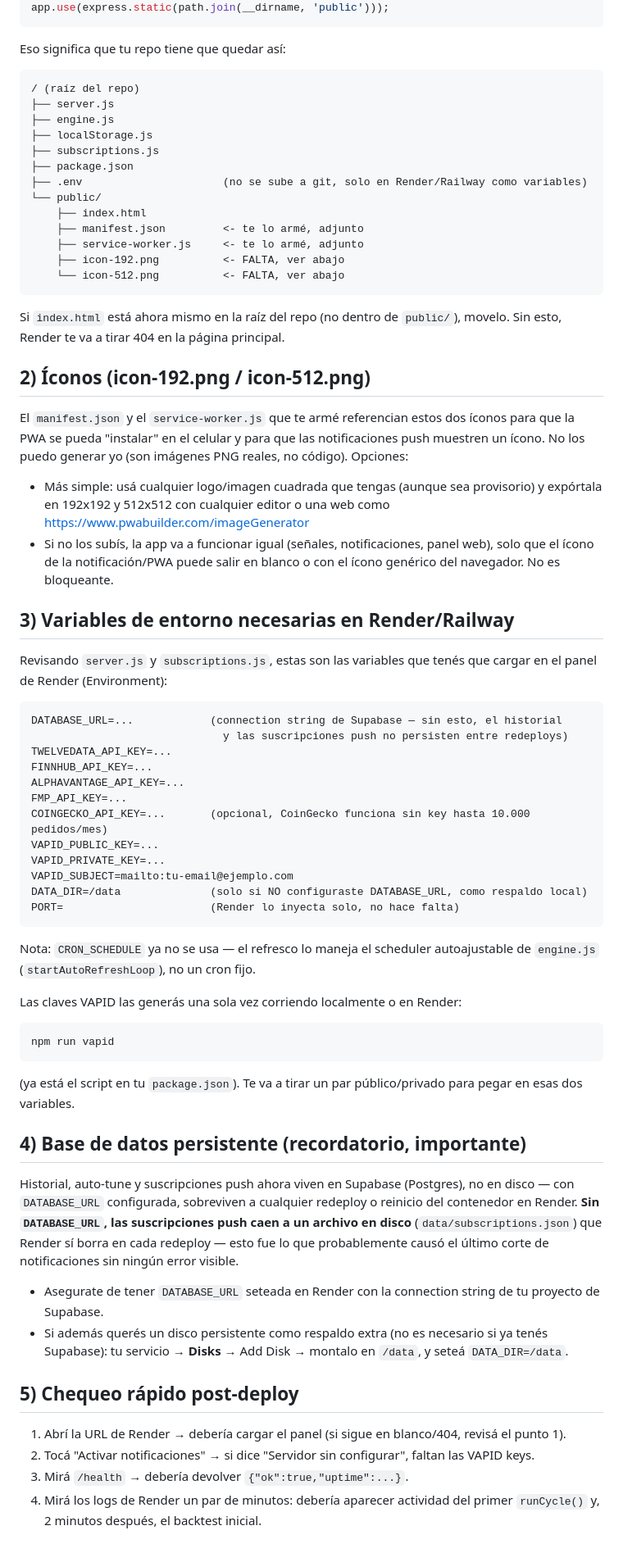
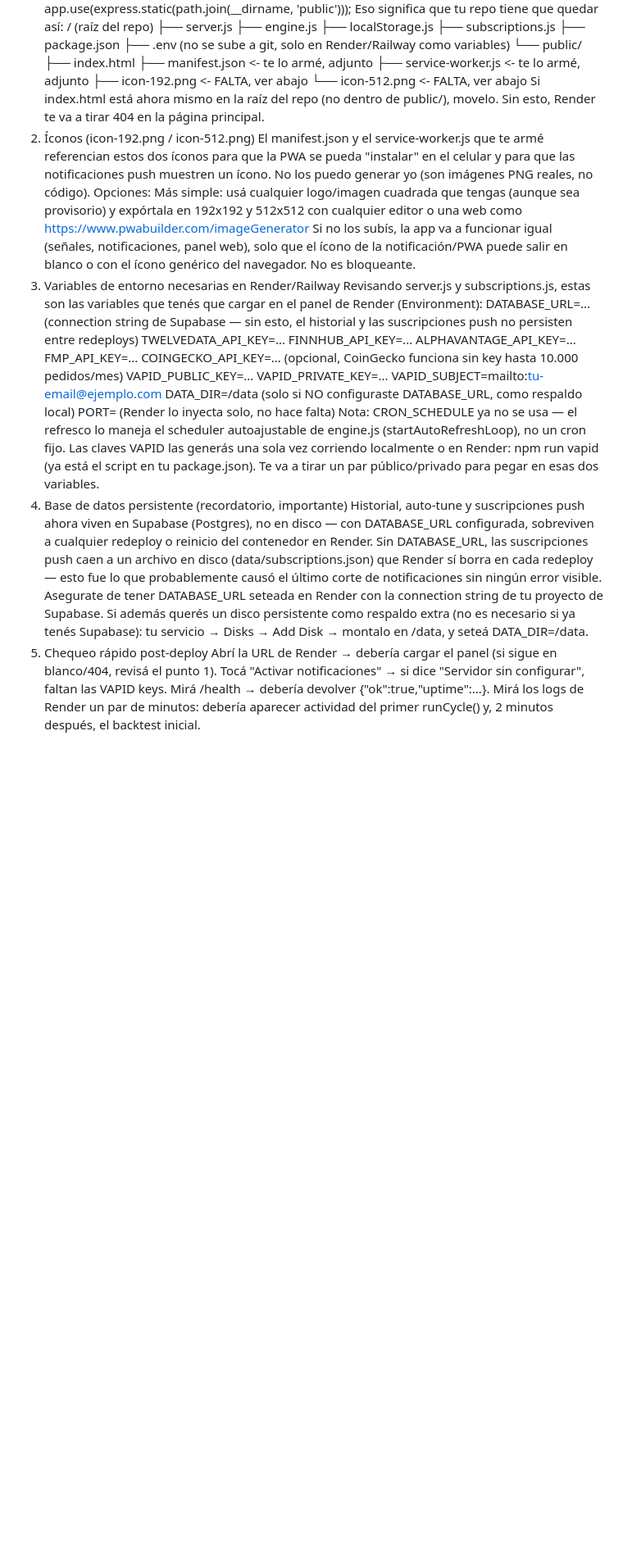
Before and after one commit to eduardomartiniturria-pa/pulsetrade-analisis, a Markdown page: public/ESTRUCTURA_Y_DEPLOY.md, the part around one of its changes. Shown at 82% size. GitHub-like rendering; blank space fills up the shorter version.

````diff
--- a/public/ESTRUCTURA_Y_DEPLOY.md
+++ b/public/ESTRUCTURA_Y_DEPLOY.md
@@ -8,9 +5,5 @@
 app.use(express.static(path.join(__dirname, 'public')));
-```
-
 Eso significa que tu repo tiene que quedar así:
-
-```
 / (raíz del repo)
 ├── server.js
 ├── engine.js
@@ -24,31 +17,13 @@ Eso significa que tu repo tiene que quedar así:
     ├── service-worker.js     <- te lo armé, adjunto
     ├── icon-192.png          <- FALTA, ver abajo
     └── icon-512.png          <- FALTA, ver abajo
-```
-
-Si `index.html` está ahora mismo en la raíz del repo (no dentro de `public/`),
-movelo. Sin esto, Render te va a tirar 404 en la página principal.
-
-## 2) Íconos (icon-192.png / icon-512.png)
-
-El `manifest.json` y el `service-worker.js` que te armé referencian estos dos
-íconos para que la PWA se pueda "instalar" en el celular y para que las
-notificaciones push muestren un ícono. No los puedo generar yo (son imágenes
-PNG reales, no código). Opciones:
-
-- Más simple: usá cualquier logo/imagen cuadrada que tengas (aunque sea
-  provisorio) y expórtala en 192x192 y 512x512 con cualquier editor o una
-  web como https://www.pwabuilder.com/imageGenerator
-- Si no los subís, la app va a funcionar igual (señales, notificaciones,
-  panel web), solo que el ícono de la notificación/PWA puede salir en blanco
-  o con el ícono genérico del navegador. No es bloqueante.
-
-## 3) Variables de entorno necesarias en Render/Railway
-
-Revisando `server.js` y `subscriptions.js`, estas son las variables que
-tenés que cargar en el panel de Render (Environment):
-
-```
+Si index.html está ahora mismo en la raíz del repo (no dentro de public/), movelo. Sin esto, Render te va a tirar 404 en la página principal.
+2) Íconos (icon-192.png / icon-512.png)
+El manifest.json y el service-worker.js que te armé referencian estos dos íconos para que la PWA se pueda "instalar" en el celular y para que las notificaciones push muestren un ícono. No los puedo generar yo (son imágenes PNG reales, no código). Opciones:
+Más simple: usá cualquier logo/imagen cuadrada que tengas (aunque sea provisorio) y expórtala en 192x192 y 512x512 con cualquier editor o una web como https://www.pwabuilder.com/imageGenerator
+Si no los subís, la app va a funcionar igual (señales, notificaciones, panel web), solo que el ícono de la notificación/PWA puede salir en blanco o con el ícono genérico del navegador. No es bloqueante.
+3) Variables de entorno necesarias en Render/Railway
+Revisando server.js y subscriptions.js, estas son las variables que tenés que cargar en el panel de Render (Environment):
 DATABASE_URL=...            (connection string de Supabase — sin esto, el historial
                               y las suscripciones push no persisten entre redeploys)
 TWELVEDATA_API_KEY=...
@@ -61,38 +36,16 @@ VAPID_PRIVATE_KEY=...
 VAPID_SUBJECT=mailto:tu-email@ejemplo.com
 DATA_DIR=/data              (solo si NO configuraste DATABASE_URL, como respaldo local)
 PORT=                       (Render lo inyecta solo, no hace falta)
-```
-
-Nota: `CRON_SCHEDULE` ya no se usa — el refresco lo maneja el scheduler autoajustable
-de `engine.js` (`startAutoRefreshLoop`), no un cron fijo.
-
+Nota: CRON_SCHEDULE ya no se usa — el refresco lo maneja el scheduler autoajustable de engine.js (startAutoRefreshLoop), no un cron fijo.
 Las claves VAPID las generás una sola vez corriendo localmente o en Render:
-```
 npm run vapid
-```
-(ya está el script en tu `package.json`). Te va a tirar un par público/privado
-para pegar en esas dos variables.
-
-## 4) Base de datos persistente (recordatorio, importante)
-
-Historial, auto-tune y suscripciones push ahora viven en Supabase (Postgres), no en
-disco — con `DATABASE_URL` configurada, sobreviven a cualquier redeploy o reinicio del
-contenedor en Render. **Sin `DATABASE_URL`, las suscripciones push caen a un archivo en
-disco** (`data/subscriptions.json`) que Render sí borra en cada redeploy — esto fue lo
-que probablemente causó el último corte de notificaciones sin ningún error visible.
-
-- Asegurate de tener `DATABASE_URL` seteada en Render con la connection string de tu
-  proyecto de Supabase.
-- Si además querés un disco persistente como respaldo extra (no es necesario si ya
-  tenés Supabase): tu servicio → **Disks** → Add Disk → montalo en `/data`, y seteá
-  `DATA_DIR=/data`.
-
-## 5) Chequeo rápido post-deploy
-
-1. Abrí la URL de Render → debería cargar el panel (si sigue en blanco/404,
-   revisá el punto 1).
-2. Tocá "Activar notificaciones" → si dice "Servidor sin configurar",
-   faltan las VAPID keys.
-3. Mirá `/health` → debería devolver `{"ok":true,"uptime":...}`.
-4. Mirá los logs de Render un par de minutos: debería aparecer actividad del
-   primer `runCycle()` y, 2 minutos después, el backtest inicial.
+(ya está el script en tu package.json). Te va a tirar un par público/privado para pegar en esas dos variables.
+4) Base de datos persistente (recordatorio, importante)
+Historial, auto-tune y suscripciones push ahora viven en Supabase (Postgres), no en disco — con DATABASE_URL configurada, sobreviven a cualquier redeploy o reinicio del contenedor en Render. Sin DATABASE_URL, las suscripciones push caen a un archivo en disco (data/subscriptions.json) que Render sí borra en cada redeploy — esto fue lo que probablemente causó el último corte de notificaciones sin ningún error visible.
+Asegurate de tener DATABASE_URL seteada en Render con la connection string de tu proyecto de Supabase.
+Si además querés un disco persistente como respaldo extra (no es necesario si ya tenés Supabase): tu servicio → Disks → Add Disk → montalo en /data, y seteá DATA_DIR=/data.
+5) Chequeo rápido post-deploy
+Abrí la URL de Render → debería cargar el panel (si sigue en blanco/404, revisá el punto 1).
+Tocá "Activar notificaciones" → si dice "Servidor sin configurar", faltan las VAPID keys.
+Mirá /health → debería devolver {"ok":true,"uptime":...}.
+Mirá los logs de Render un par de minutos: debería aparecer actividad del primer runCycle() y, 2 minutos después, el backtest inicial.
````
Also changed, not shown: other parts of public/ESTRUCTURA_Y_DEPLOY.md (+4 -7 lines).
